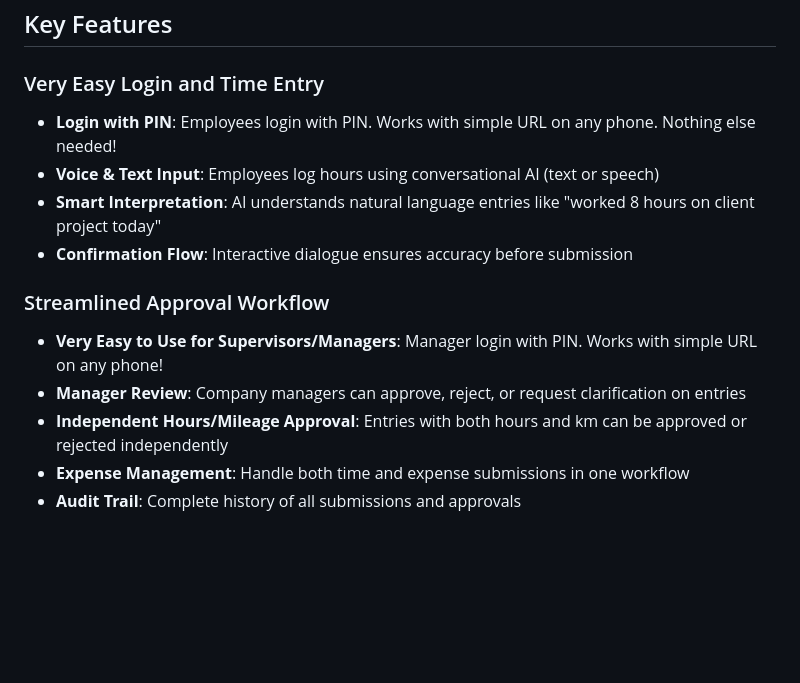
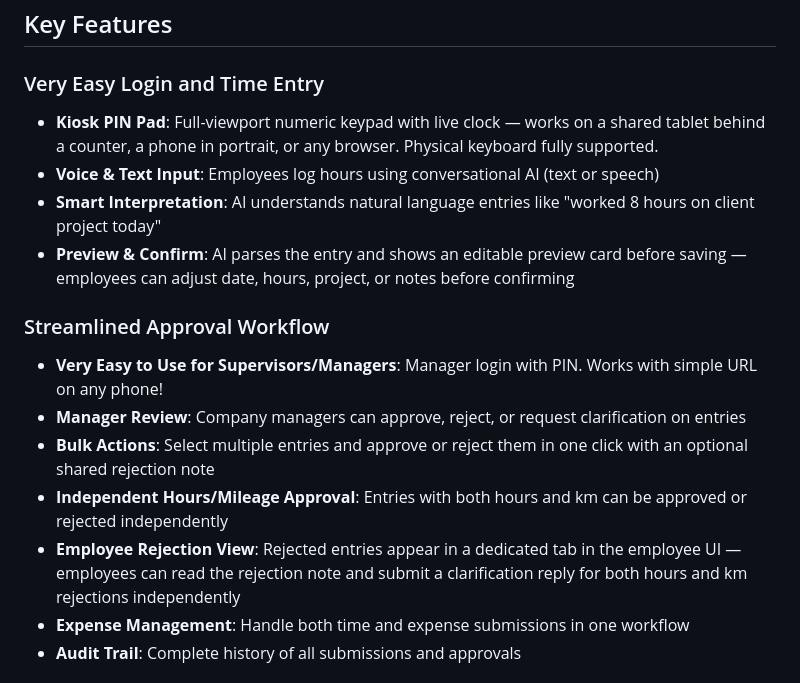
Before and after one commit to jisosavi/TimeTrackingApp, a Markdown page: README.md, the part around one of its changes. Rendered like a GitHub page; blank space fills up the shorter version.

```diff
--- a/README.md
+++ b/README.md
@@ -15,15 +15,17 @@ Support for multiple UI languages, easy to add more locales when needed.
 ## Key Features
 
 ### Very Easy Login and Time Entry
-- **Login with PIN**: Employees login with PIN. Works with simple URL on any phone. Nothing else needed!
+- **Kiosk PIN Pad**: Full-viewport numeric keypad with live clock — works on a shared tablet behind a counter, a phone in portrait, or any browser. Physical keyboard fully supported.
 - **Voice & Text Input**: Employees log hours using conversational AI (text or speech)
 - **Smart Interpretation**: AI understands natural language entries like "worked 8 hours on client project today"
-- **Confirmation Flow**: Interactive dialogue ensures accuracy before submission
+- **Preview & Confirm**: AI parses the entry and shows an editable preview card before saving — employees can adjust date, hours, project, or notes before confirming
 
 ### Streamlined Approval Workflow
 - **Very Easy to Use for Supervisors/Managers**: Manager login with PIN. Works with simple URL on any phone!
 - **Manager Review**: Company managers can approve, reject, or request clarification on entries
+- **Bulk Actions**: Select multiple entries and approve or reject them in one click with an optional shared rejection note
 - **Independent Hours/Mileage Approval**: Entries with both hours and km can be approved or rejected independently
+- **Employee Rejection View**: Rejected entries appear in a dedicated tab in the employee UI — employees can read the rejection note and submit a clarification reply for both hours and km rejections independently
 - **Expense Management**: Handle both time and expense submissions in one workflow
 - **Audit Trail**: Complete history of all submissions and approvals
 
```
Also changed, not shown: other parts of README.md (+20 -14 lines).
